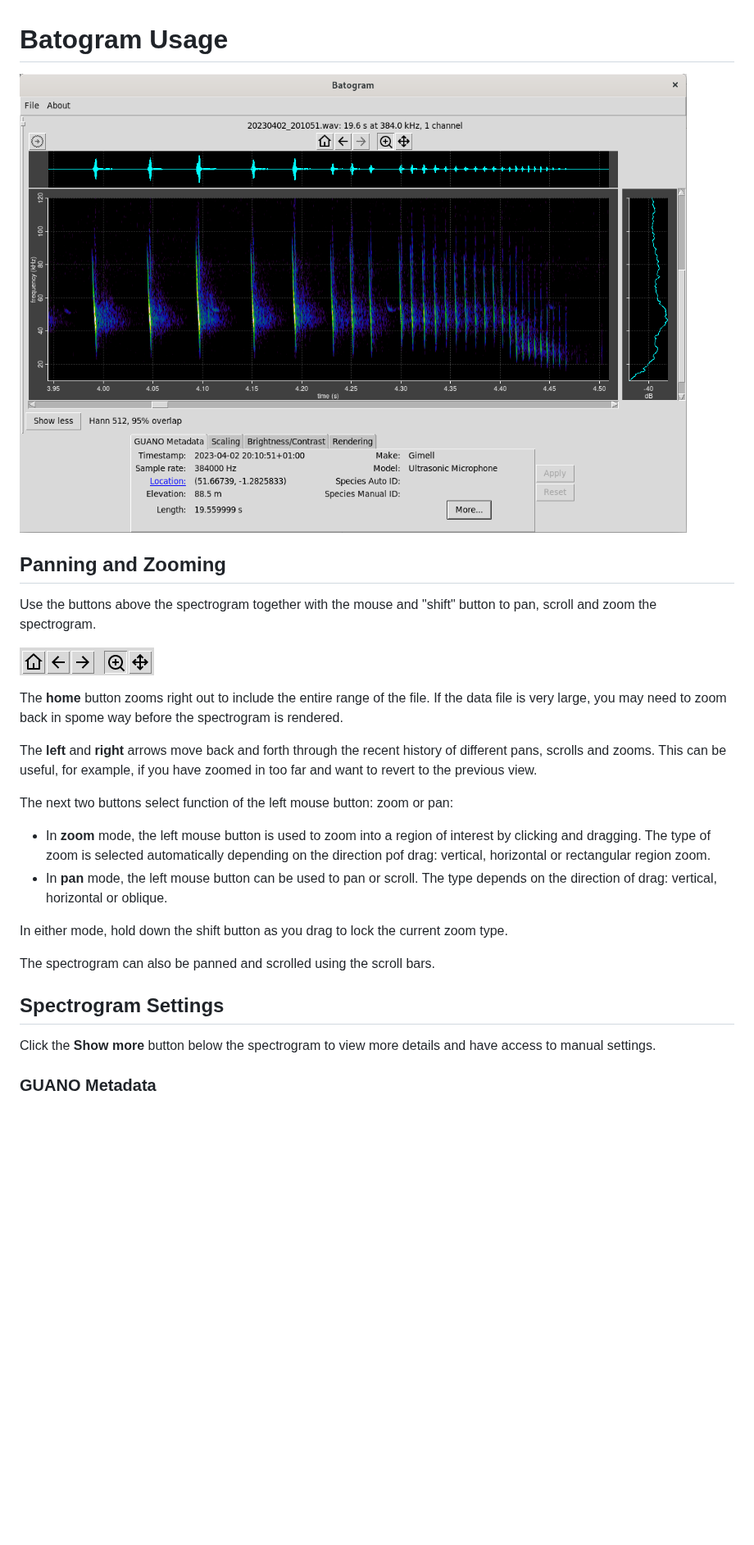
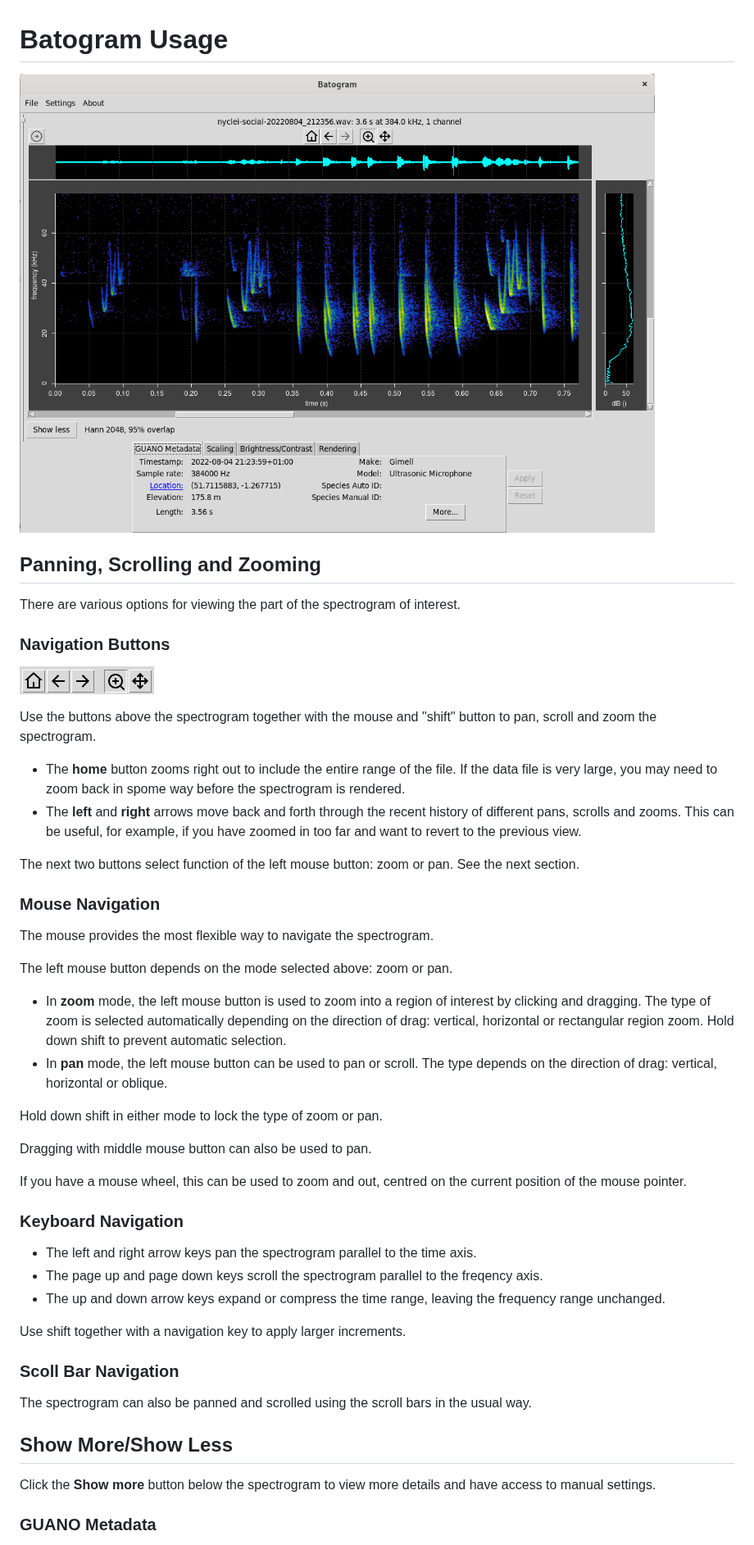
Before and after one commit to jmears63/batogram, a Markdown page: docs/batogram.md, the part around one of its changes. Shown at 82% size. Rendered like a GitHub page; pictures changed too: docs/screenshot.png; blank space fills up the shorter version.

```diff
--- a/docs/batogram.md
+++ b/docs/batogram.md
@@ -3,35 +3,61 @@
 
 ![Screen Shot](screenshot.png "Screen Shot")
 
-Panning and Zooming
--------------------
+Panning, Scrolling and Zooming
+------------------------------
+
+There are various options for viewing the part of the spectrogram of interest.
+
+### Navigation Buttons
+
+![Buttons](buttons.png "Buttons")
 
 Use the buttons above the spectrogram together with the mouse and "shift" button to pan, scroll and
 zoom the spectrogram.
 
-![Buttons](buttons.png "Buttons")
-
-The **home** button zooms right out to include the entire range of the file. If the data
+* The **home** button zooms right out to include the entire range of the file. If the data
 file is very large, you may need to zoom back in spome way before the spectrogram
 is rendered.
-
-The **left** and **right** arrows move back and forth through the recent history of different pans, scrolls
+* The **left** and **right** arrows move back and forth through the recent history of different pans, scrolls
 and zooms. This can be useful, for example, if you have zoomed in too far and want to revert
 to the previous view.
 
-The next two buttons select function of the left mouse button: zoom or pan:
+The next two buttons select function of the left mouse button: zoom or pan. See the next section.
+
+### Mouse Navigation
+
+The mouse provides the most flexible way to navigate the spectrogram.
+
+The left mouse button depends on the mode selected above: zoom or pan.
+
 * In **zoom** mode, the left mouse button is used to zoom into a region of interest by clicking
 and dragging. The type of zoom is selected automatically depending
-on the direction pof drag: vertical, horizontal or rectangular region zoom.
+on the direction of drag: vertical, horizontal or rectangular region zoom. Hold down shift to prevent
+automatic selection.
 * In **pan** mode, the left mouse button can be used to pan or scroll. The type
 depends on the direction of drag: vertical, horizontal or oblique.
 
-In either mode, hold down the shift button as you drag to lock the current zoom type.
+Hold down shift in either mode to lock the type of zoom or pan.
 
-The spectrogram can also be panned and scrolled using the scroll bars.
+Dragging with middle mouse button can also be used to pan.
 
-Spectrogram Settings
---------------------
+If you have a mouse wheel, this can be used to zoom and out, centred on the current position
+of the mouse pointer.
+
+### Keyboard Navigation
+
+* The left and right arrow keys pan the spectrogram parallel to the time axis.
+* The page up and page down keys scroll the spectrogram parallel to the freqency axis.
+* The up and down arrow keys expand or compress the time range, leaving the frequency range unchanged.
+
+Use shift together with a navigation key to apply larger increments.
+
+### Scoll Bar Navigation
+
+The spectrogram can also be panned and scrolled using the scroll bars in the usual way.
+
+Show More/Show Less
+-------------------
 
 Click the **Show more** button below the spectrogram to view more details and have access to manual
 settings.
```
Also changed, not shown: other parts of docs/batogram.md (+20 -0 lines), README.md (+2 -2 lines), RELEASES.md (added, +12 -0 lines), docs/settings.png (added), 8 other files.
